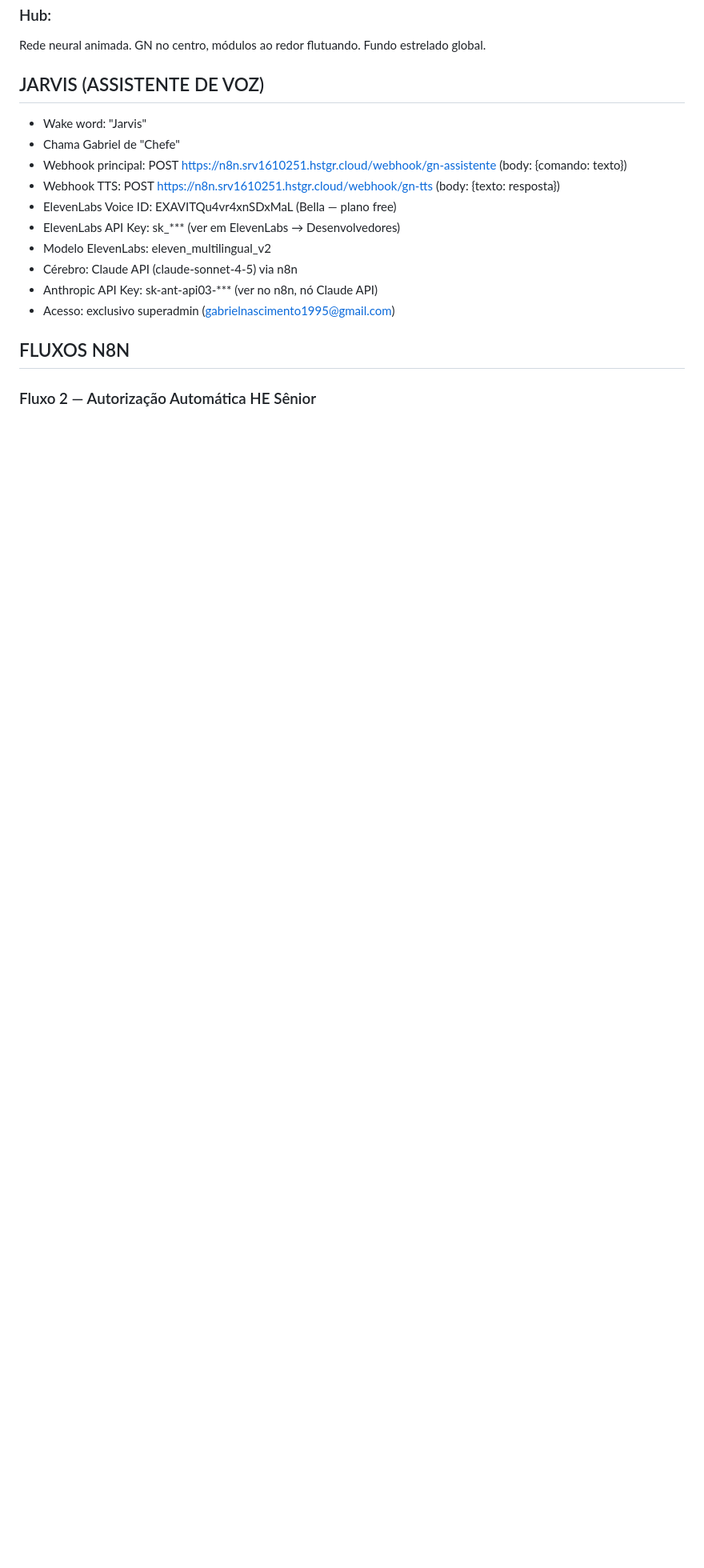
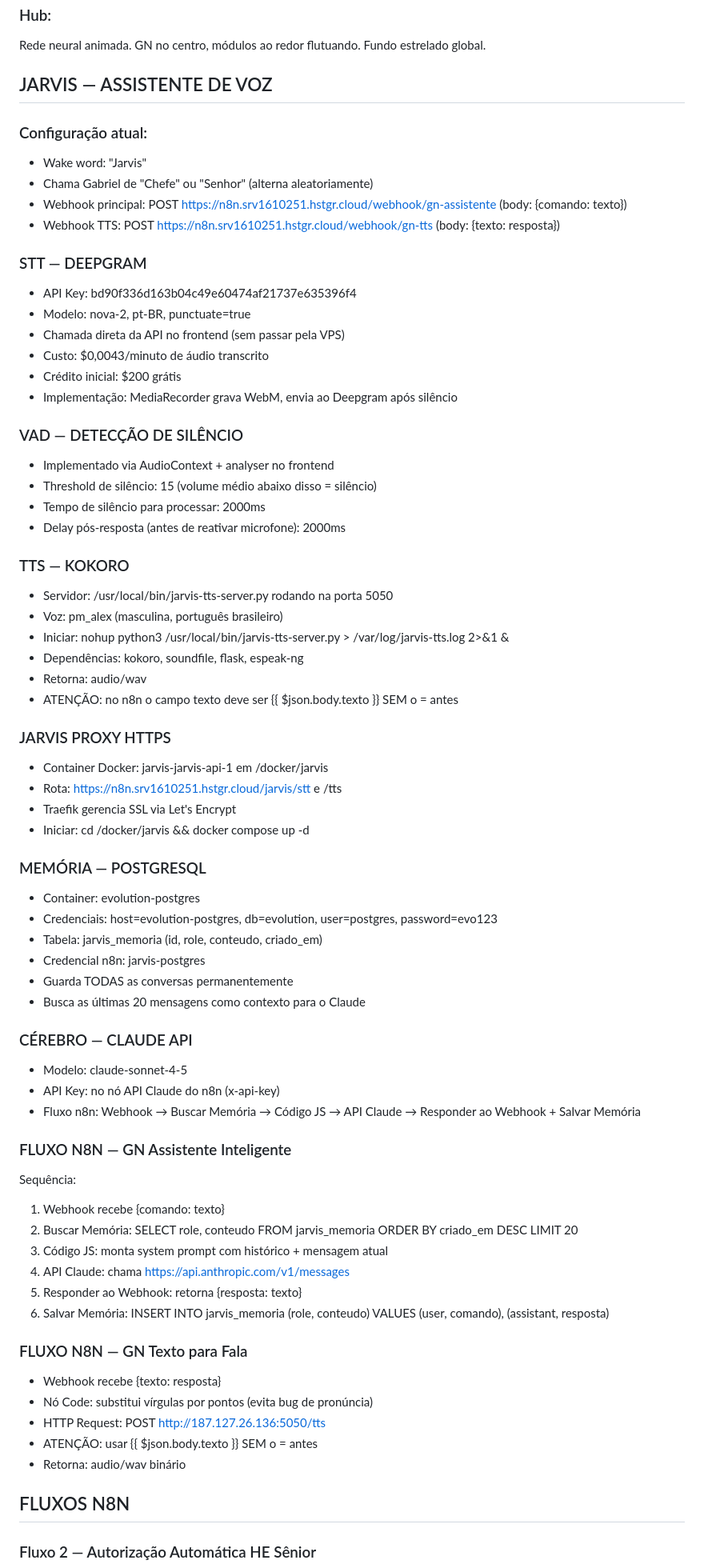
Before and after one commit to GNgestao/gn-gestao, a Markdown page: CLAUDE.md, the part around one of its changes. Shown at 80% size. Rendered like a GitHub page; blank space fills up the shorter version.

```diff
--- a/CLAUDE.md
+++ b/CLAUDE.md
@@ -36,17 +37,70 @@ Single-page HTML/CSS/JS puro. Tema escuro roxo/laranja, fontes Syne + DM Sans.
 ### Hub:
 Rede neural animada. GN no centro, módulos ao redor flutuando. Fundo estrelado global.
 
-## JARVIS (ASSISTENTE DE VOZ)
+## JARVIS — ASSISTENTE DE VOZ
+
+### Configuração atual:
 - Wake word: "Jarvis"
-- Chama Gabriel de "Chefe"
+- Chama Gabriel de "Chefe" ou "Senhor" (alterna aleatoriamente)
 - Webhook principal: POST https://n8n.srv1610251.hstgr.cloud/webhook/gn-assistente (body: {comando: texto})
 - Webhook TTS: POST https://n8n.srv1610251.hstgr.cloud/webhook/gn-tts (body: {texto: resposta})
-- ElevenLabs Voice ID: EXAVITQu4vr4xnSDxMaL (Bella — plano free)
-- ElevenLabs API Key: sk_*** (ver em ElevenLabs → Desenvolvedores)
-- Modelo ElevenLabs: eleven_multilingual_v2
-- Cérebro: Claude API (claude-sonnet-4-5) via n8n
-- Anthropic API Key: sk-ant-api03-*** (ver no n8n, nó Claude API)
-- Acesso: exclusivo superadmin (gabrielnascimento1995@gmail.com)
+
+### STT — DEEPGRAM
+- API Key: bd90f336d163b04c49e60474af21737e635396f4
+- Modelo: nova-2, pt-BR, punctuate=true
+- Chamada direta da API no frontend (sem passar pela VPS)
+- Custo: $0,0043/minuto de áudio transcrito
+- Crédito inicial: $200 grátis
+- Implementação: MediaRecorder grava WebM, envia ao Deepgram após silêncio
+
+### VAD — DETECÇÃO DE SILÊNCIO
+- Implementado via AudioContext + analyser no frontend
+- Threshold de silêncio: 15 (volume médio abaixo disso = silêncio)
+- Tempo de silêncio para processar: 2000ms
+- Delay pós-resposta (antes de reativar microfone): 2000ms
+
+### TTS — KOKORO
+- Servidor: /usr/local/bin/jarvis-tts-server.py rodando na porta 5050
+- Voz: pm_alex (masculina, português brasileiro)
+- Iniciar: nohup python3 /usr/local/bin/jarvis-tts-server.py > /var/log/jarvis-tts.log 2>&1 &
+- Dependências: kokoro, soundfile, flask, espeak-ng
+- Retorna: audio/wav
+- ATENÇÃO: no n8n o campo texto deve ser {{ $json.body.texto }} SEM o = antes
+
+### JARVIS PROXY HTTPS
+- Container Docker: jarvis-jarvis-api-1 em /docker/jarvis
+- Rota: https://n8n.srv1610251.hstgr.cloud/jarvis/stt e /tts
+- Traefik gerencia SSL via Let's Encrypt
+- Iniciar: cd /docker/jarvis && docker compose up -d
+
+### MEMÓRIA — POSTGRESQL
+- Container: evolution-postgres
+- Credenciais: host=evolution-postgres, db=evolution, user=postgres, password=evo123
+- Tabela: jarvis_memoria (id, role, conteudo, criado_em)
+- Credencial n8n: jarvis-postgres
+- Guarda TODAS as conversas permanentemente
+- Busca as últimas 20 mensagens como contexto para o Claude
+
+### CÉREBRO — CLAUDE API
+- Modelo: claude-sonnet-4-5
+- API Key: no nó API Claude do n8n (x-api-key)
+- Fluxo n8n: Webhook → Buscar Memória → Código JS → API Claude → Responder ao Webhook + Salvar Memória
+
+### FLUXO N8N — GN Assistente Inteligente
+Sequência:
+1. Webhook recebe {comando: texto}
+2. Buscar Memória: SELECT role, conteudo FROM jarvis_memoria ORDER BY criado_em DESC LIMIT 20
+3. Código JS: monta system prompt com histórico + mensagem atual
+4. API Claude: chama https://api.anthropic.com/v1/messages
+5. Responder ao Webhook: retorna {resposta: texto}
+6. Salvar Memória: INSERT INTO jarvis_memoria (role, conteudo) VALUES (user, comando), (assistant, resposta)
+
+### FLUXO N8N — GN Texto para Fala
+- Webhook recebe {texto: resposta}
+- Nó Code: substitui vírgulas por pontos (evita bug de pronúncia)
+- HTTP Request: POST http://187.127.26.136:5050/tts
+- ATENÇÃO: usar {{ $json.body.texto }} SEM o = antes
+- Retorna: audio/wav binário
 
 ## FLUXOS N8N
 
```
Also changed, not shown: other parts of CLAUDE.md (+22 -49 lines).
